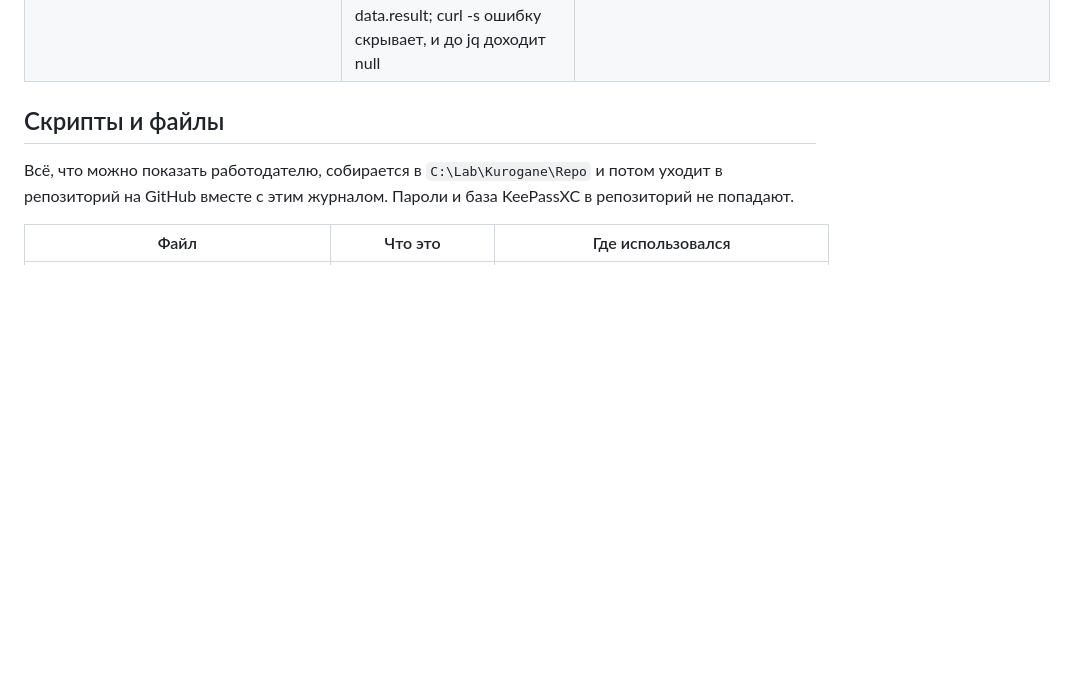
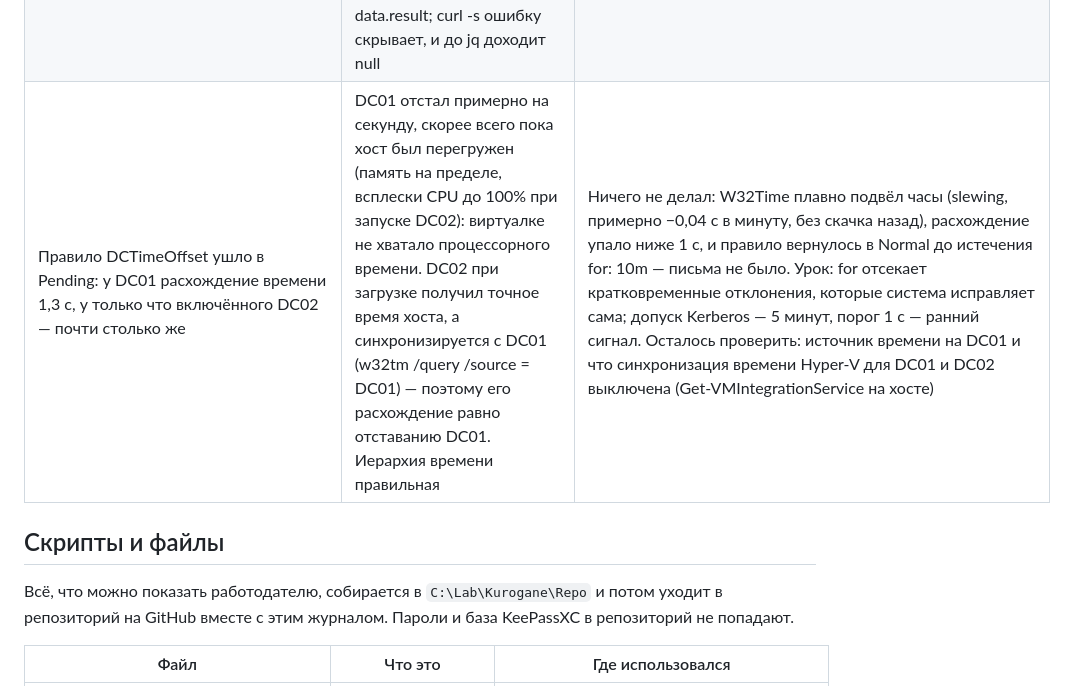
Before and after one commit to D1nklage11/kurogane-homelab, a Markdown page: docs/journal.md, the part around the change. Drawn GitHub-style; blank space fills up the shorter version.

```diff
--- a/docs/journal.md
+++ b/docs/journal.md
@@ -175,6 +175,7 @@
 | Тревога ServiceDown молчит: на FS01 остановлен «Диспетчер печати», promtool и Prometheus ошибок не видят | windows\_exporter отдаёт имя службы с регистром, как она зарегистрирована в Windows (Spooler, DNS, NTDS, Kdc, DHCPServer, CertSvc, MSExchangeIS), а регулярные выражения PromQL чувствительны к регистру; в правиле список был строчными буквами. Найдено по цепочке: Get-Service → /metrics экспортера → запрос к Prometheus | Флаг (?i) в начале списков служб (name=\~"(?i)…"), reload без перезапуска; тревога прошла pending → firing и погасла после Start-Service. Урок: правило с ошибкой в метке не падает, а молчит — каждую тревогу проверять настоящей поломкой. Попутно: при остановленной службе печати сборщик printer отдаёт windows\_exporter\_collector\_success = 0 |
 | Alertmanager запущен и конфиг загружен без ошибок, но список тревог в нём пустой, хотя TargetDown для dc02 в Prometheus горит | Блок alerting дописан в prometheus.yml, а Prometheus работал со старой версией: файл смонтирован в контейнер, но Prometheus читает его только при старте или по команде reload. docker compose up -d пересоздал только новый контейнер alertmanager, prometheus не изменился и не перечитал конфиг. Вторая пустая проверка — просто рано: после reload тревога доходит до Alertmanager за \~30 с (проверка правил), письмо уходит ещё через 30 с (group\_wait) | curl -X POST http://\<IP prometheus>:9090/-/reload (работает благодаря --web.enable-lifecycle), проверка: /api/v1/alertmanagers показывает http://alertmanager:9093/api/v2/alerts. Урок: после правки prometheus.yml всегда reload и проверка, что изменение применилось; при поиске неисправности идти по цепочке Prometheus → Alertmanager → SMTP и смотреть каждое звено отдельно |
 | Запрос к API Prometheus up{instance="dc02"} через curl: jq пишет «Cannot iterate over null» | Фигурные скобки и кавычки в адресе не закодированы: curl воспринимает {…} как свой шаблон перебора адресов, Prometheus получает искажённый запрос и отвечает ошибкой без поля data.result; curl -s ошибку скрывает, и до jq доходит null | Отдавать запрос через curl -sG --data-urlencode 'query=up{instance="dc02"}' — curl сам кодирует спецсимволы. При пустом или странном ответе jq сначала смотреть сырой ответ (без jq): там status и error |
+| Правило DCTimeOffset ушло в Pending: у DC01 расхождение времени 1,3 с, у только что включённого DC02 — почти столько же | DC01 отстал примерно на секунду, скорее всего пока хост был перегружен (память на пределе, всплески CPU до 100% при запуске DC02): виртуалке не хватало процессорного времени. DC02 при загрузке получил точное время хоста, а синхронизируется с DC01 (w32tm /query /source = DC01) — поэтому его расхождение равно отставанию DC01. Иерархия времени правильная | Ничего не делал: W32Time плавно подвёл часы (slewing, примерно −0,04 с в минуту, без скачка назад), расхождение упало ниже 1 с, и правило вернулось в Normal до истечения for: 10m — письма не было. Урок: for отсекает кратковременные отклонения, которые система исправляет сама; допуск Kerberos — 5 минут, порог 1 с — ранний сигнал. Осталось проверить: источник времени на DC01 и что синхронизация времени Hyper-V для DC01 и DC02 выключена (Get-VMIntegrationService на хосте) |
 
 ## Скрипты и файлы
 
```
Also changed, not shown: README.md (+9 -6 lines), docs/troubleshooting.md (+1 -0 lines), screenshots/10-grafana-windows.png (added), screenshots/11-prometheus-up.png (added), screenshots/12-alert-rules.png (added), screenshots/13-glpi-ticket.png (added), screenshots/14-intranet.png (added), 1 other file.
